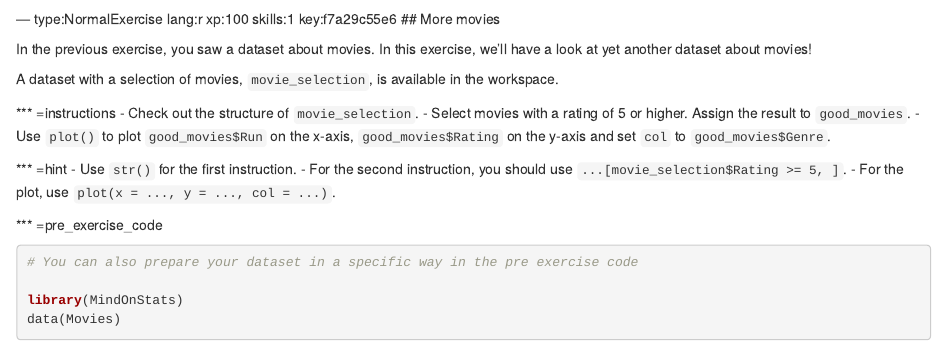
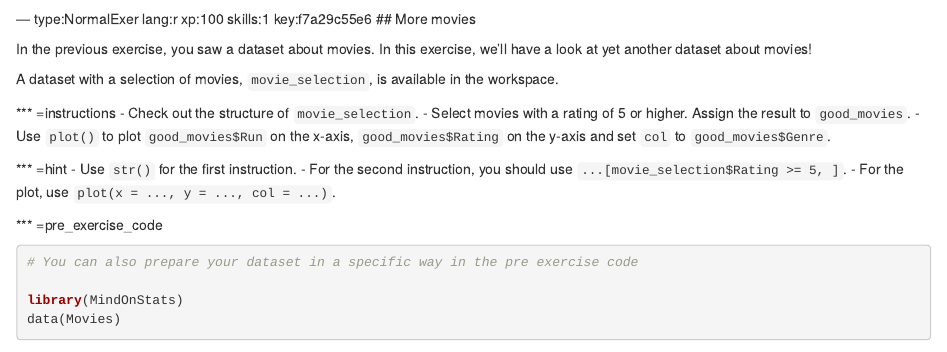
Before and after one commit to Gertjan423/test_courseR, an R Markdown document (chapter2.Rmd): the page in a window 1100 px wide, from 700 px down. Rendered offline with R 4.5, knitr and Pandoc, with nearby package versions; some code elsewhere in the file could not run offline.

Commit message:
Update chapter2.Rmd

````diff
--- a/chapter2.Rmd
+++ b/chapter2.Rmd
@@ -39,7 +39,7 @@ msg_success <- "Exactly! There seems to be a very bad action movie in the datase
 test_mc(correct = 2, feedback_msgs = c(msg_bad, msg_success, msg_bad, msg_bad))
 ```
 
---- type:NormalExercise lang:r xp:100 skills:1 key:f7a29c55e6
+--- type:NormalExer lang:r xp:100 skills:1 key:f7a29c55e6
 ## More movies
 
 In the previous exercise, you saw a dataset about movies. In this exercise, we'll have a look at yet another dataset about movies!
````
